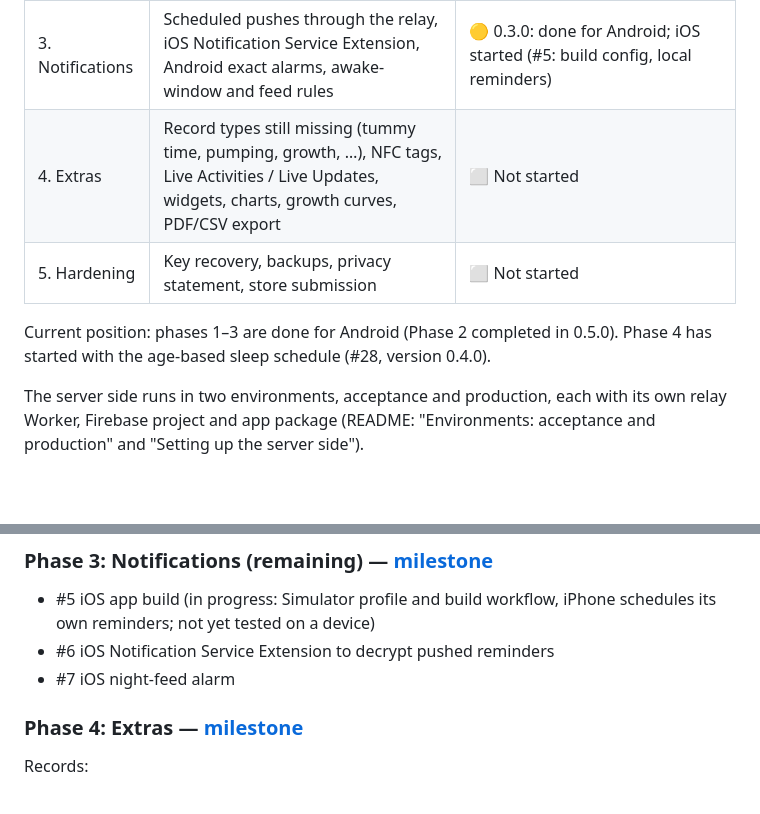
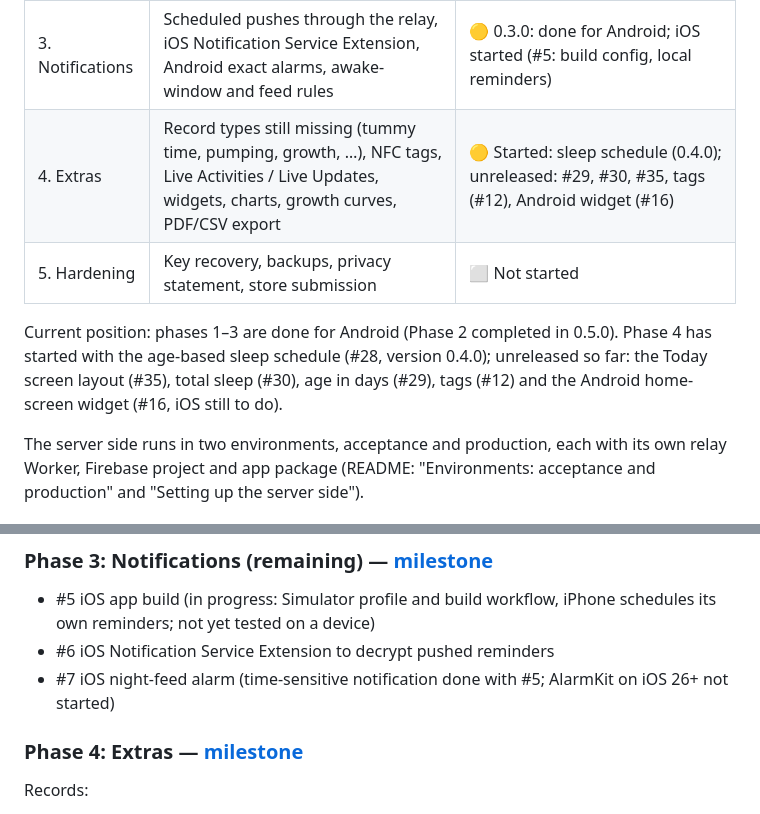
Before and after one commit to benedictvantrigt/BabyTracker, a Markdown page: docs/ROADMAP.md, 2 parts joined by grey strips. Rendered like a GitHub page; blank space fills up the shorter version.

Commit message:
Roadmap: Phase 4 progress and the iOS night-feed alarm status
Co-Authored-By: Claude Opus 5.5 <noreply@anthropic.com>
Claude-Session: https://claude.ai/code/session_01Qa3T4hXa5NGy8CQ7ct4zuq

```diff
--- a/docs/ROADMAP.md
+++ b/docs/ROADMAP.md
@@ -23,11 +23,13 @@ per phone. The app is React Native (Expo), Android first, iOS later.
 | 1. Local MVP | Data model; feeding, sleep and diaper entry; timers; "time since last" dashboard; local reminders | ✅ Done in 0.1.0 (plus customizable Today screen, emulator E2E tests) |
 | 2. Sync | QR pairing, encrypted change log, Cloudflare relay, device removal, retention | ✅ 0.2.0 pairing, encryption and relay; 0.5.0 device removal with key rotation, retention, delete family; data import dropped |
 | 3. Notifications | Scheduled pushes through the relay, iOS Notification Service Extension, Android exact alarms, awake-window and feed rules | 🟡 0.3.0: done for Android; iOS started (#5: build config, local reminders) |
-| 4. Extras | Record types still missing (tummy time, pumping, growth, …), NFC tags, Live Activities / Live Updates, widgets, charts, growth curves, PDF/CSV export | ⬜ Not started |
+| 4. Extras | Record types still missing (tummy time, pumping, growth, …), NFC tags, Live Activities / Live Updates, widgets, charts, growth curves, PDF/CSV export | 🟡 Started: sleep schedule (0.4.0); unreleased: #29, #30, #35, tags (#12), Android widget (#16) |
 | 5. Hardening | Key recovery, backups, privacy statement, store submission | ⬜ Not started |
 
 Current position: phases 1–3 are done for Android (Phase 2 completed in 0.5.0). Phase 4 has
-started with the age-based sleep schedule (#28, version 0.4.0).
+started with the age-based sleep schedule (#28, version 0.4.0); unreleased so far: the Today
+screen layout (#35), total sleep (#30), age in days (#29), tags (#12) and the Android
+home-screen widget (#16, iOS still to do).
 
 The server side runs in two environments, acceptance and production, each with its own
 relay Worker, Firebase project and app package (README: "Environments: acceptance and
@@ -69,7 +71,7 @@ phase table above when a milestone is done. Problems found while testing are iss
 
 - #5 iOS app build (in progress: Simulator profile and build workflow, iPhone schedules its own reminders; not yet tested on a device)
 - #6 iOS Notification Service Extension to decrypt pushed reminders
-- #7 iOS night-feed alarm
+- #7 iOS night-feed alarm (time-sensitive notification done with #5; AlarmKit on iOS 26+ not started)
 
 ### Phase 4: Extras — [milestone](https://github.com/benedictvantrigt/BabyTracker/milestone/4)
 
```
